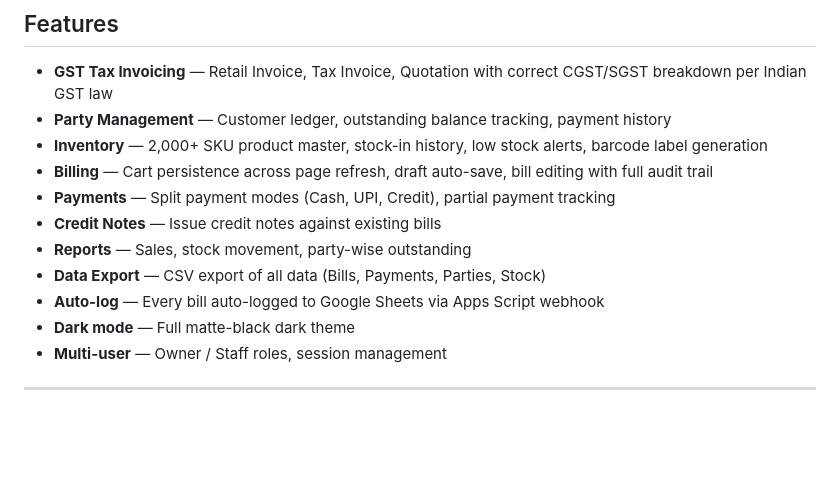
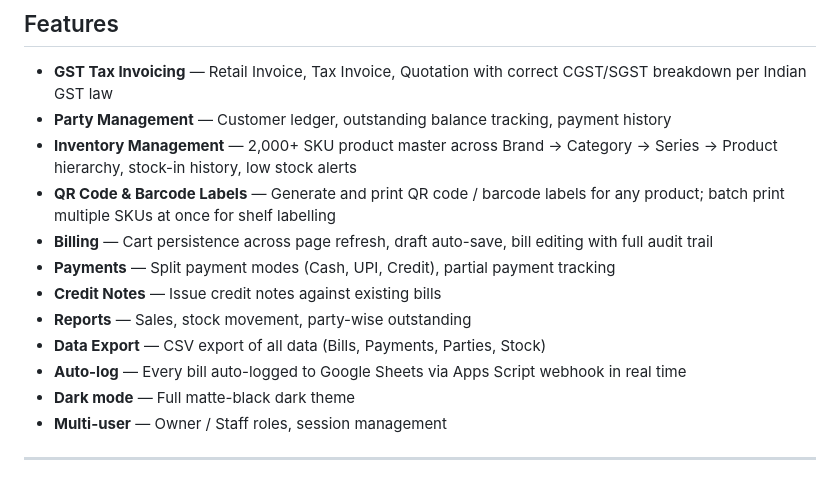
Before and after one commit to drkps7/billing-inventory-system, a Markdown page: README.md, the part around the change. Drawn GitHub-style; blank space fills up the shorter version.

```diff
--- a/README.md
+++ b/README.md
@@ -26,13 +26,14 @@ A full-featured billing, GST invoicing, and inventory management system built fo
 
 - **GST Tax Invoicing** — Retail Invoice, Tax Invoice, Quotation with correct CGST/SGST breakdown per Indian GST law
 - **Party Management** — Customer ledger, outstanding balance tracking, payment history
-- **Inventory** — 2,000+ SKU product master, stock-in history, low stock alerts, barcode label generation
+- **Inventory Management** — 2,000+ SKU product master across Brand → Category → Series → Product hierarchy, stock-in history, low stock alerts
+- **QR Code & Barcode Labels** — Generate and print QR code / barcode labels for any product; batch print multiple SKUs at once for shelf labelling
 - **Billing** — Cart persistence across page refresh, draft auto-save, bill editing with full audit trail
 - **Payments** — Split payment modes (Cash, UPI, Credit), partial payment tracking
 - **Credit Notes** — Issue credit notes against existing bills
 - **Reports** — Sales, stock movement, party-wise outstanding
 - **Data Export** — CSV export of all data (Bills, Payments, Parties, Stock)
-- **Auto-log** — Every bill auto-logged to Google Sheets via Apps Script webhook
+- **Auto-log** — Every bill auto-logged to Google Sheets via Apps Script webhook in real time
 - **Dark mode** — Full matte-black dark theme
 - **Multi-user** — Owner / Staff roles, session management
 
```
